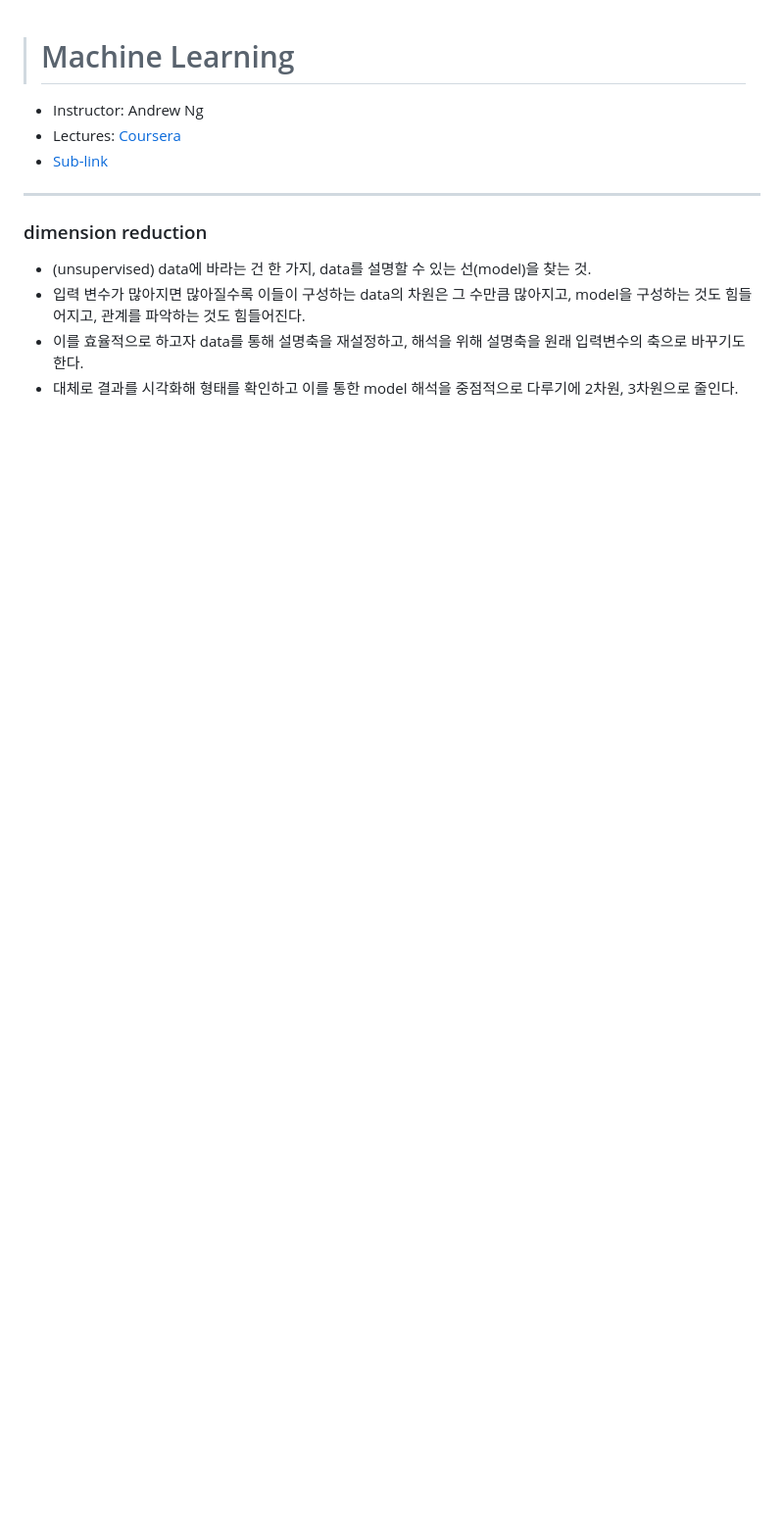
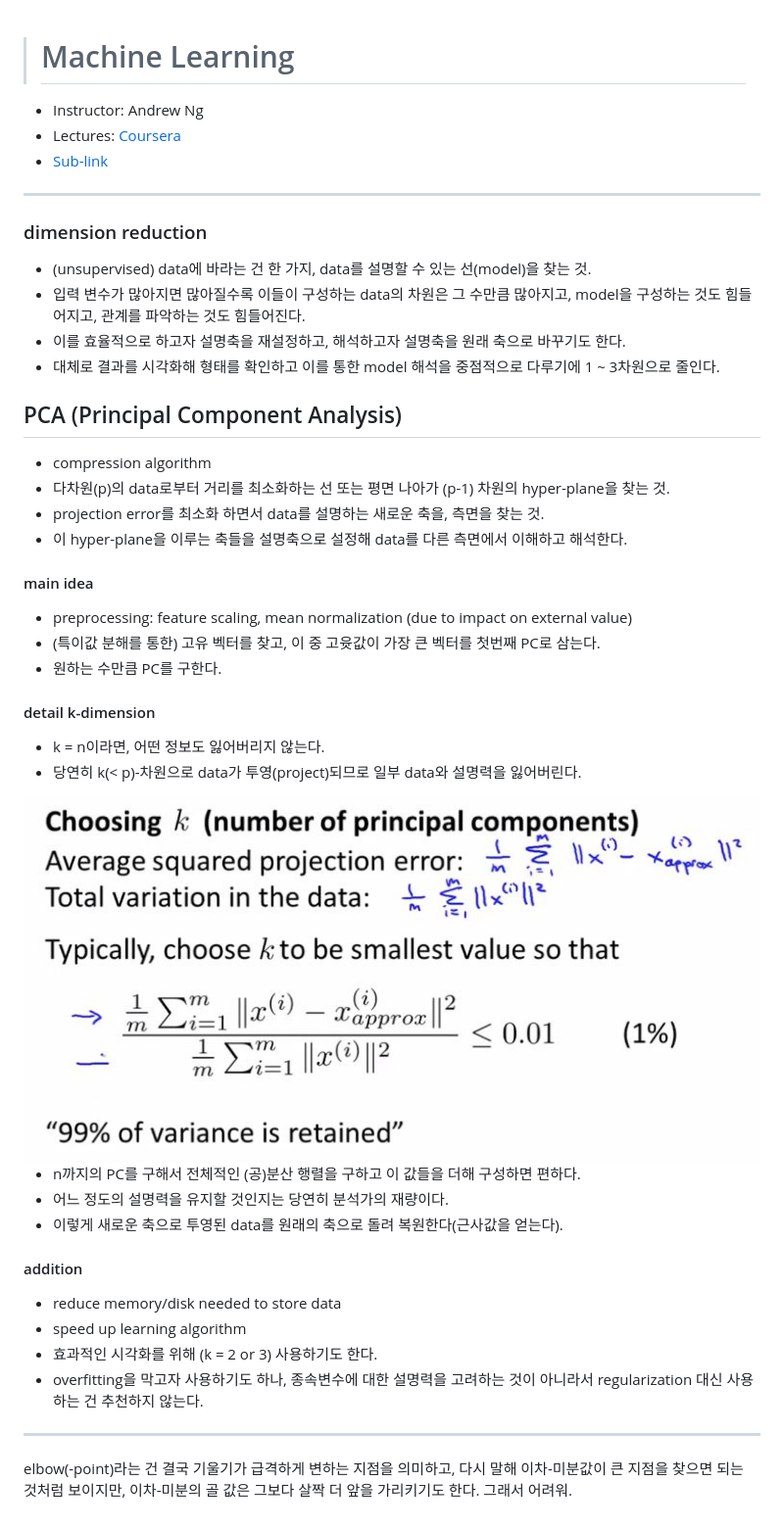
Before and after one commit to Myul23/ML-of-Andrew-Ng, a Markdown page: PCA.md, the part around the change. Shown: that part at 98% size. Drawn GitHub-style; pictures changed too: images/PCA_choosing_small_dimension.JPG (added); blank space fills up the shorter version.

Commit message:
Update at before days

```diff
--- a/PCA.md
+++ b/PCA.md
@@ -10,5 +10,40 @@
 
 - (unsupervised) data에 바라는 건 한 가지, data를 설명할 수 있는 선(model)을 찾는 것.
 - 입력 변수가 많아지면 많아질수록 이들이 구성하는 data의 차원은 그 수만큼 많아지고, model을 구성하는 것도 힘들어지고, 관계를 파악하는 것도 힘들어진다.
-- 이를 효율적으로 하고자 data를 통해 설명축을 재설정하고, 해석을 위해 설명축을 원래 입력변수의 축으로 바꾸기도 한다.
-- 대체로 결과를 시각화해 형태를 확인하고 이를 통한 model 해석을 중점적으로 다루기에 2차원, 3차원으로 줄인다.
+- 이를 효율적으로 하고자 설명축을 재설정하고, 해석하고자 설명축을 원래 축으로 바꾸기도 한다.
+- 대체로 결과를 시각화해 형태를 확인하고 이를 통한 model 해석을 중점적으로 다루기에 1 ~ 3차원으로 줄인다.
+
+## PCA (Principal Component Analysis)
+
+- compression algorithm
+- 다차원(p)의 data로부터 거리를 최소화하는 선 또는 평면 나아가 (p-1) 차원의 hyper-plane을 찾는 것.
+- projection error를 최소화 하면서 data를 설명하는 새로운 축을, 측면을 찾는 것.
+- 이 hyper-plane을 이루는 축들을 설명축으로 설정해 data를 다른 측면에서 이해하고 해석한다.
+
+#### main idea
+
+- preprocessing: feature scaling, mean normalization (due to impact on external value)
+- (특이값 분해를 통한) 고유 벡터를 찾고, 이 중 고윳값이 가장 큰 벡터를 첫번째 PC로 삼는다.
+- 원하는 수만큼 PC를 구한다.
+
+#### detail k-dimension
+
+- k = n이라면, 어떤 정보도 잃어버리지 않는다.
+- 당연히 k(< p)-차원으로 data가 투영(project)되므로 일부 data와 설명력을 잃어버린다.
+
+<img src="images/PCA_choosing_small_dimension.JPG" style="display: block; margin: auto;" />
+
+- n까지의 PC를 구해서 전체적인 (공)분산 행렬을 구하고 이 값들을 더해 구성하면 편하다.
+- 어느 정도의 설명력을 유지할 것인지는 당연히 분석가의 재량이다.
+- 이렇게 새로운 축으로 투영된 data를 원래의 축으로 돌려 복원한다(근사값을 얻는다).
+
+#### addition
+
+- reduce memory/disk needed to store data
+- speed up learning algorithm
+- 효과적인 시각화를 위해 (k = 2 or 3) 사용하기도 한다.
+- overfitting을 막고자 사용하기도 하나, 종속변수에 대한 설명력을 고려하는 것이 아니라서 regularization 대신 사용하는 건 추천하지 않는다.
+
+---
+
+elbow(-point)라는 건 결국 기울기가 급격하게 변하는 지점을 의미하고, 다시 말해 이차-미분값이 큰 지점을 찾으면 되는 것처럼 보이지만, 이차-미분의 골 값은 그보다 살짝 더 앞을 가리키기도 한다. 그래서 어려워.
```
